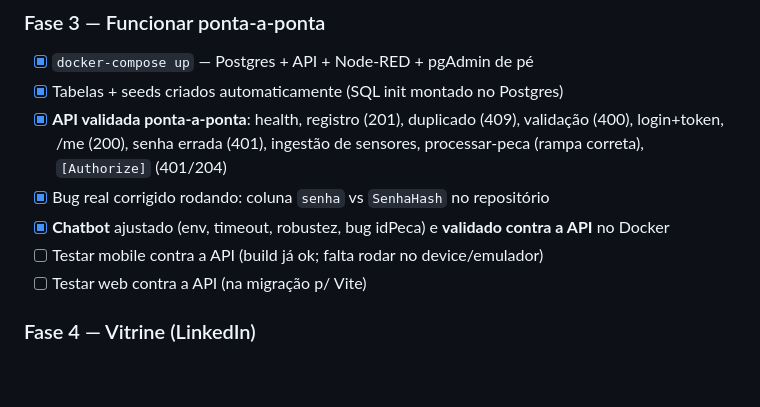
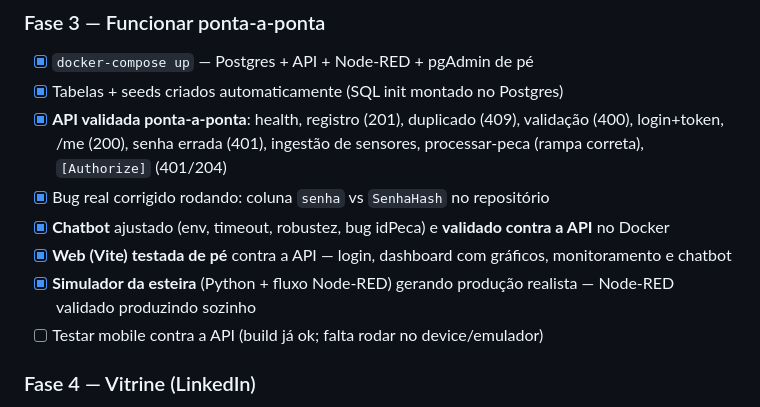
Before and after one commit to DevelopmentIOT3SEM/DevelopmentIOT, a Markdown page: PLANO.md, the part around the change. GitHub-like rendering; blank space fills up the shorter version.

Commit message:
docs: registrar simulador da esteira e validação da web no plano
Co-Authored-By: Claude Opus 4.8 (1M context) <noreply@anthropic.com>

```diff
--- a/PLANO.md
+++ b/PLANO.md
@@ -74,8 +74,9 @@ API, que persiste em PostgreSQL. Web, Mobile e Chatbot consomem a API.
       ingestão de sensores, processar-peca (rampa correta), `[Authorize]` (401/204)
 - [x] Bug real corrigido rodando: coluna `senha` vs `SenhaHash` no repositório
 - [x] **Chatbot** ajustado (env, timeout, robustez, bug idPeca) e **validado contra a API** no Docker
+- [x] **Web (Vite) testada de pé** contra a API — login, dashboard com gráficos, monitoramento e chatbot
+- [x] **Simulador da esteira** (Python + fluxo Node-RED) gerando produção realista — Node-RED validado produzindo sozinho
 - [ ] Testar mobile contra a API (build já ok; falta rodar no device/emulador)
-- [ ] Testar web contra a API (na migração p/ Vite)
 
 ### Fase 4 — Vitrine (LinkedIn)
 - [x] **Migrar frontend HTML → Vite** (React + TS) — build limpo, CORS ok, consome a API direto
```
